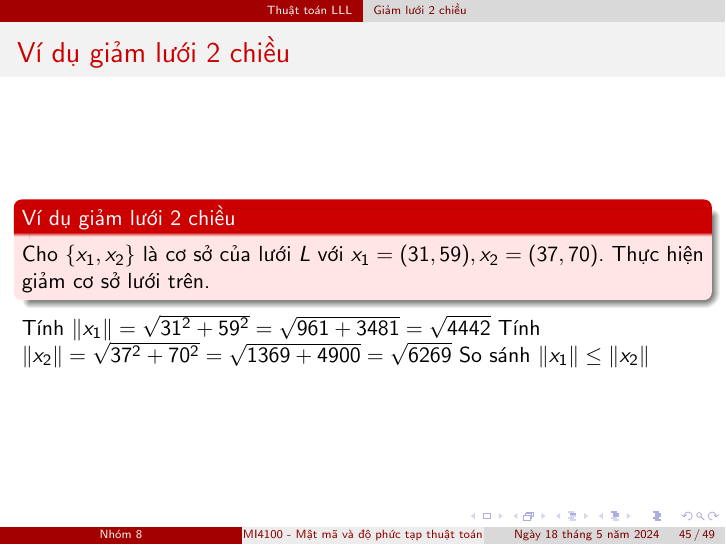
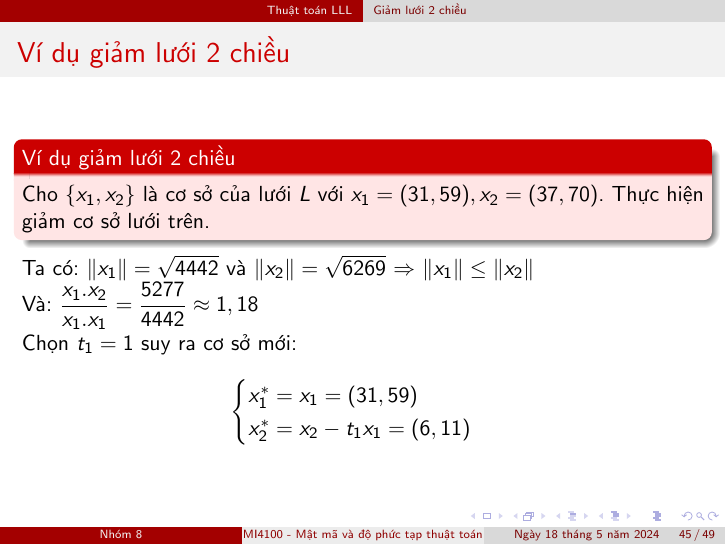
Before and after one commit to vuvannghia452002/CK_MatMa, LaTeX slides (contents/latex/main.tex): page 45 of 49. Compiled offline with pdfLaTeX.

Commit message:
update main.tex

```diff
--- a/contents/latex/main.tex
+++ b/contents/latex/main.tex
@@ -722,18 +722,17 @@ $$x_2^* = x_2 - \frac{x_1.x_2}{x_1.x_1}.x_1 \text{.}$$ Đặt $t$ là số nguy
 Cho $\{x_1, x_2\}$ là cơ sở của lưới $L$ với $x_1 = (31, 59), x_2 = (37, 70)$. Thực hiện giảm cơ sở lưới trên.
 \end{block}
 
-Tính $\|x_1\|= \sqrt{31^2 + 59^2} = \sqrt{961 + 3481} = \sqrt{4442} $
-Tính $ \|x_2\| = \sqrt{37^2 + 70^2} = \sqrt{1369 + 4900} = \sqrt{6269} $
-So sánh $\|x_1\| \leq \|x_2\|$
+Ta có:  $\|x_1\|= \sqrt{4442}$ và $\|x_2\| = \sqrt{6269}$  $\Rightarrow$ $\|x_1\| \leq \|x_2\|$
 
-% \begin{itemize}
-% \item Ta thấy $\|x_1\| \leq \|x_2\|$. Ta có $\dfrac{x_1.x_2}{x_1.x_1} = \dfrac{5277}{4442} \approx 1, 18$\\
+Và: $\dfrac{x_1.x_2}{x_1.x_1} = \dfrac{5277}{4442} \approx 1, 18$
 
-% Chọn $t_1 = 1 $ suy ra cơ sở mới: $$\begin{cases}
-% x_1^{'} = x_1 = (31, 59)\\
-% x_2^{'} = x_2 - t_1x_1 = (6, 11)
-% \end{cases}$$
-% \end{itemize}
+Chọn $t_1 = 1 $ suy ra cơ sở mới:
+
+
+$$\begin{cases}
+x_1^{*} = x_1 = (31, 59)\\
+x_2^{*} = x_2 - t_1x_1 = (6, 11)
+\end{cases}$$
 
 \end{frame}
 %%%%%%%%%%%%%%%%%%%%%%%%%%%%%%%%%%%%%%%%%%%%%%%%%%%%%%%
```
